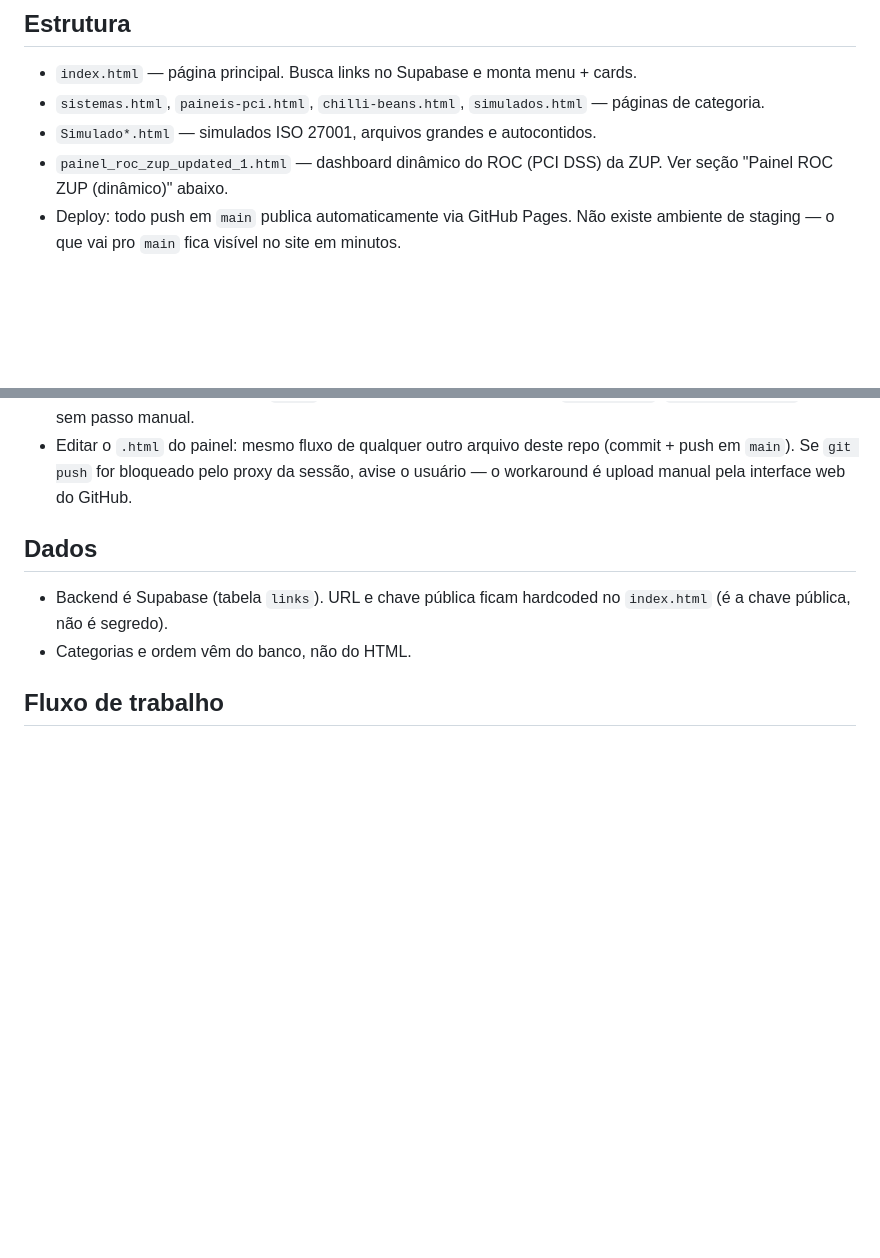
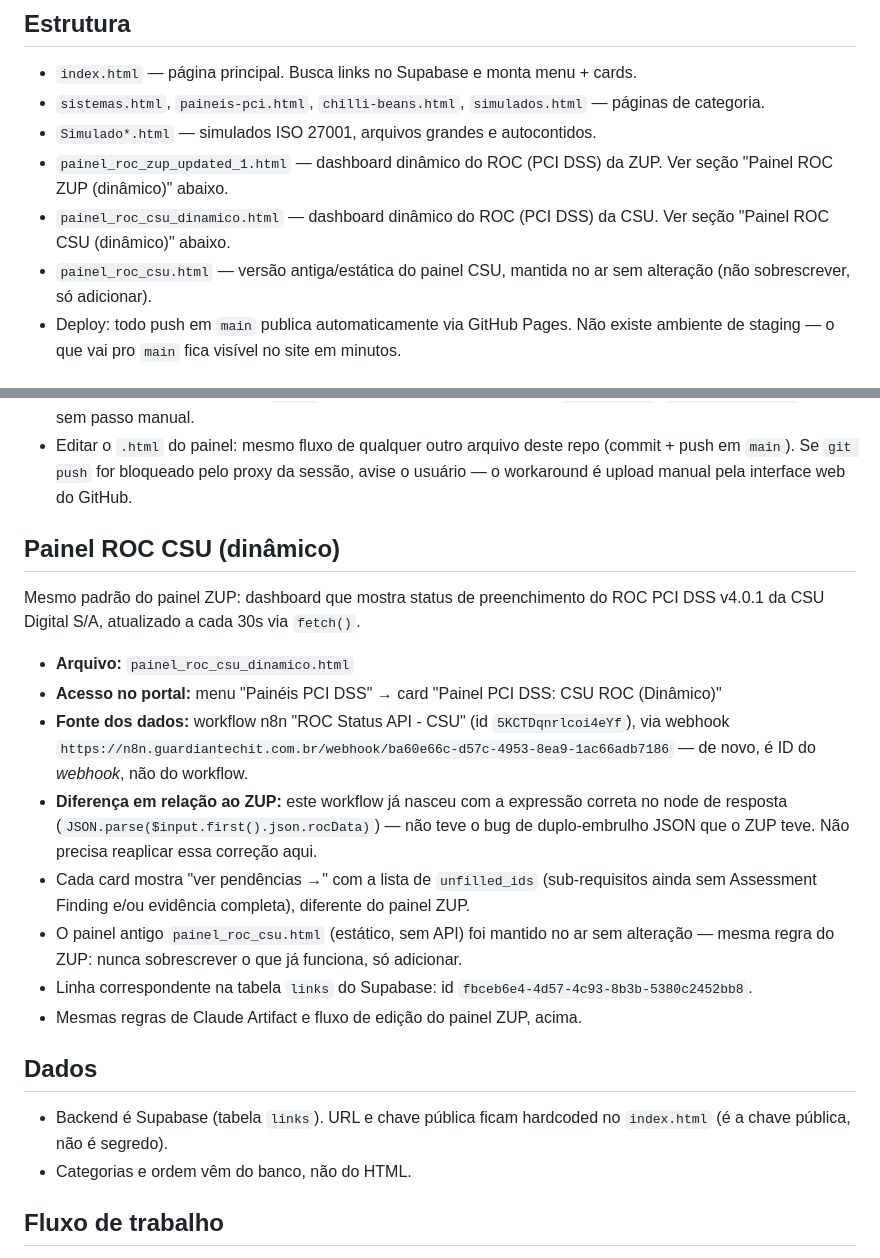
Before and after one commit to kleitonmetal-design/Portal, a Markdown page: CLAUDE.md, 2 parts joined by grey strips. GitHub-like rendering; blank space fills up the shorter version.

Commit message:
Documentar painel ROC CSU dinâmico no CLAUDE.md
Registra arquitetura, workflow n8n, diferença em relação ao ZUP (sem
bug de duplo-embrulho), e a regra de manter o painel antigo no ar.

Co-Authored-By: Claude Sonnet 5 <noreply@anthropic.com>
Claude-Session: https://claude.ai/code/session_01PVvYSutaRuU9YaDCWuR4ZK

```diff
--- a/CLAUDE.md
+++ b/CLAUDE.md
@@ -9,6 +9,10 @@ Site estático (HTML + CSS + JS puro) hospedado no GitHub Pages, publicado em
 - `Simulado*.html` — simulados ISO 27001, arquivos grandes e autocontidos.
 - `painel_roc_zup_updated_1.html` — dashboard dinâmico do ROC (PCI DSS) da ZUP.
   Ver seção "Painel ROC ZUP (dinâmico)" abaixo.
+- `painel_roc_csu_dinamico.html` — dashboard dinâmico do ROC (PCI DSS) da CSU.
+  Ver seção "Painel ROC CSU (dinâmico)" abaixo.
+- `painel_roc_csu.html` — versão antiga/estática do painel CSU, mantida no ar
+  sem alteração (não sobrescrever, só adicionar).
 - Deploy: todo push em `main` publica automaticamente via GitHub Pages. Não existe
   ambiente de staging — o que vai pro `main` fica visível no site em minutos.
 
@@ -33,6 +37,25 @@ Atualiza sozinho a cada 30s via `fetch()`, sem precisar recarregar a página.
 - Editar o `.html` do painel: mesmo fluxo de qualquer outro arquivo deste repo
   (commit + push em `main`). Se `git push` for bloqueado pelo proxy da sessão,
   avise o usuário — o workaround é upload manual pela interface web do GitHub.
+
+## Painel ROC CSU (dinâmico)
+Mesmo padrão do painel ZUP: dashboard que mostra status de preenchimento do
+ROC PCI DSS v4.0.1 da CSU Digital S/A, atualizado a cada 30s via `fetch()`.
+
+- **Arquivo:** `painel_roc_csu_dinamico.html`
+- **Acesso no portal:** menu "Painéis PCI DSS" → card "Painel PCI DSS: CSU ROC (Dinâmico)"
+- **Fonte dos dados:** workflow n8n "ROC Status API - CSU" (id `5KCTDqnrlcoi4eYf`), via
+  webhook `https://n8n.guardiantechit.com.br/webhook/ba60e66c-d57c-4953-8ea9-1ac66adb7186`
+  — de novo, é ID do *webhook*, não do workflow.
+- **Diferença em relação ao ZUP:** este workflow já nasceu com a expressão correta
+  no node de resposta (`JSON.parse($input.first().json.rocData)`) — não teve o bug
+  de duplo-embrulho JSON que o ZUP teve. Não precisa reaplicar essa correção aqui.
+- Cada card mostra "ver pendências →" com a lista de `unfilled_ids` (sub-requisitos
+  ainda sem Assessment Finding e/ou evidência completa), diferente do painel ZUP.
+- O painel antigo `painel_roc_csu.html` (estático, sem API) foi mantido no ar sem
+  alteração — mesma regra do ZUP: nunca sobrescrever o que já funciona, só adicionar.
+- Linha correspondente na tabela `links` do Supabase: id `fbceb6e4-4d57-4c93-8b3b-5380c2452bb8`.
+- Mesmas regras de Claude Artifact e fluxo de edição do painel ZUP, acima.
 
 ## Dados
 - Backend é Supabase (tabela `links`). URL e chave pública ficam hardcoded no
```
